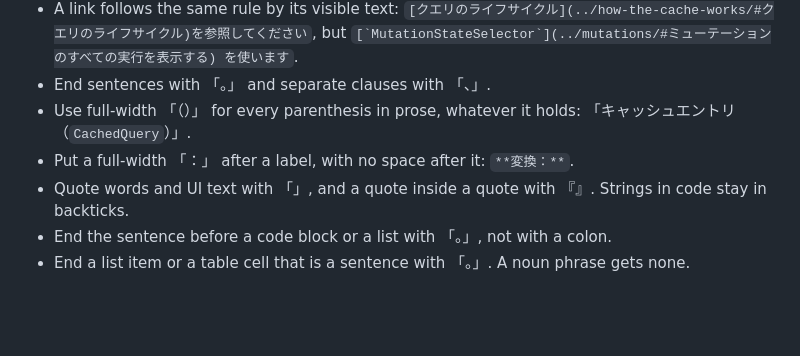
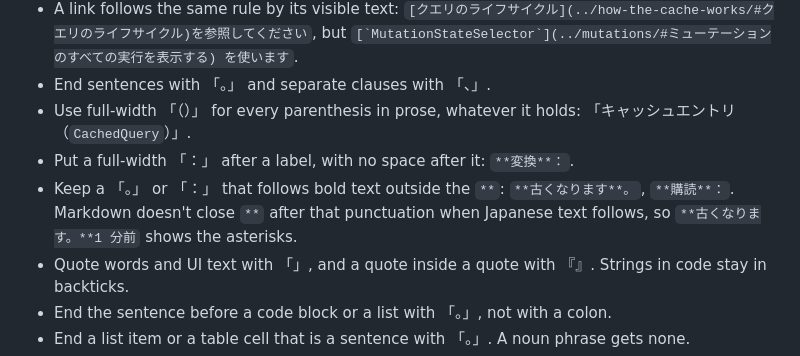
Before and after one commit to galaxykhh/fuery, a Markdown page: docs/i18n/glossary.ja.md, the part around the change. Rendered like a GitHub page; blank space fills up the shorter version.

Commit message:
doc: keep the punctuation after Japanese bold text outside the asterisks

```diff
--- a/docs/i18n/glossary.ja.md
+++ b/docs/i18n/glossary.ja.md
@@ -44,7 +44,8 @@ Rewrite translationese:
 - A link follows the same rule by its visible text: ``[クエリのライフサイクル](../how-the-cache-works/#クエリのライフサイクル)を参照してください``, but ``[`MutationStateSelector`](../mutations/#ミューテーションのすべての実行を表示する) を使います``.
 - End sentences with 「。」 and separate clauses with 「、」.
 - Use full-width 「（）」 for every parenthesis in prose, whatever it holds: 「キャッシュエントリ（`CachedQuery`）」.
-- Put a full-width 「：」 after a label, with no space after it: `**変換：**`.
+- Put a full-width 「：」 after a label, with no space after it: `**変換**：`.
+- Keep a 「。」 or 「：」 that follows bold text outside the `**`: `**古くなります**。`, `**購読**：`. Markdown doesn't close `**` after that punctuation when Japanese text follows, so `**古くなります。**1 分前` shows the asterisks.
 - Quote words and UI text with 「」, and a quote inside a quote with 『』. Strings in code stay in backticks.
 - End the sentence before a code block or a list with 「。」, not with a colon.
 - End a list item or a table cell that is a sentence with 「。」. A noun phrase gets none.
```
